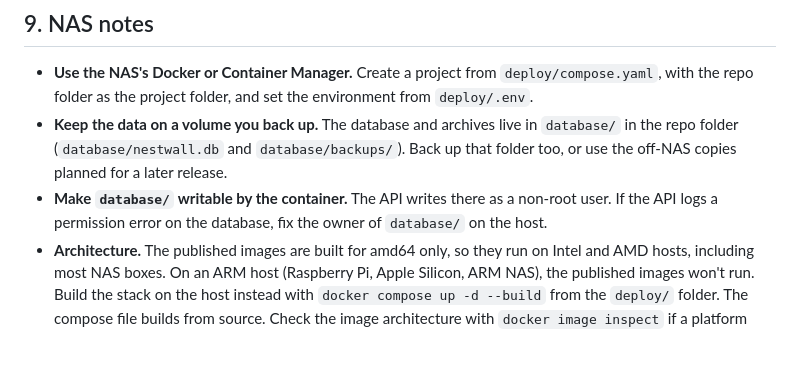
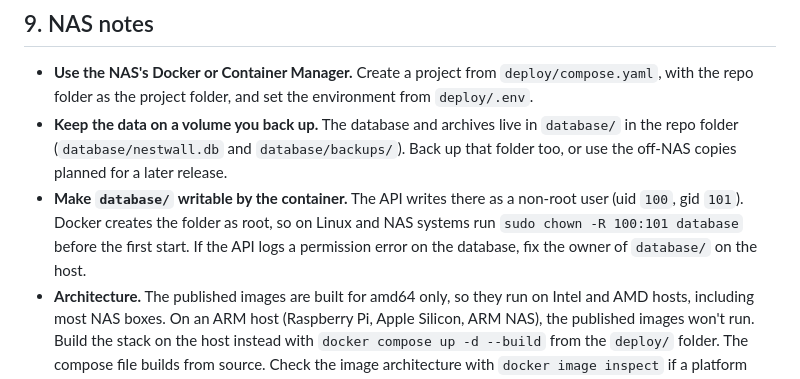
Before and after one commit to alisohail/nestwall, a Markdown page: docs/dev-guide.md, the part around the change. Drawn GitHub-style; blank space fills up the shorter version.

```diff
--- a/docs/dev-guide.md
+++ b/docs/dev-guide.md
@@ -126,7 +126,7 @@ The `run` service already gets `DB_PATH`, `DB_KEY` and `BACKUP_DIR` from `deploy
 
 - **Use the NAS's Docker or Container Manager.** Create a project from `deploy/compose.yaml`, with the repo folder as the project folder, and set the environment from `deploy/.env`.
 - **Keep the data on a volume you back up.** The database and archives live in `database/` in the repo folder (`database/nestwall.db` and `database/backups/`). Back up that folder too, or use the off-NAS copies planned for a later release.
-- **Make `database/` writable by the container.** The API writes there as a non-root user. If the API logs a permission error on the database, fix the owner of `database/` on the host.
+- **Make `database/` writable by the container.** The API writes there as a non-root user (uid `100`, gid `101`). Docker creates the folder as root, so on Linux and NAS systems run `sudo chown -R 100:101 database` before the first start. If the API logs a permission error on the database, fix the owner of `database/` on the host.
 - **Architecture.** The published images are built for amd64 only, so they run on Intel and AMD hosts, including most NAS boxes. On an ARM host (Raspberry Pi, Apple Silicon, ARM NAS), the published images won't run. Build the stack on the host instead with `docker compose up -d --build` from the `deploy/` folder. The compose file builds from source. Check the image architecture with `docker image inspect` if a platform mismatch is suspected.
 - **Time zone.** Set `TZ` so scheduled backups run at the hour the family expects.
 - **Ports.** The browser port is `WEB_PORT` in `deploy/.env` (default `5842`). Set `APP_URL` to the same port. Leave `API_PORT` at `8080`: the web container proxies to `api:8080` inside the Docker network, so changing it breaks the app.
```
Also changed, not shown: docs/install-guide.md (+9 -2 lines).
